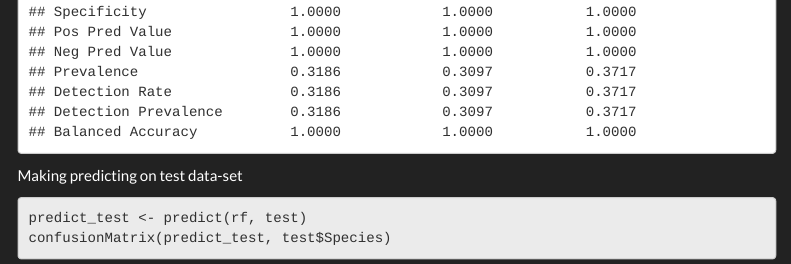
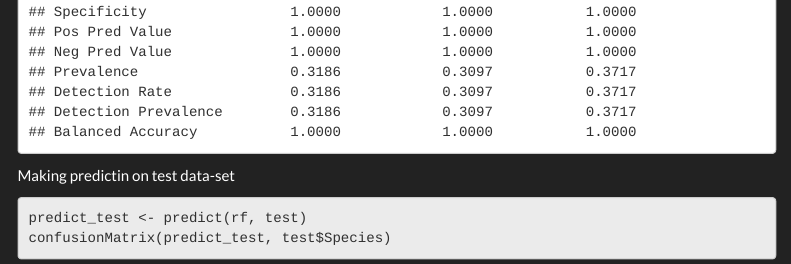
Before and after one commit to Wycology/random_forest, an R Markdown document (random_forest.Rmd): the page in a window 1100 px wide, from 2030 px down. Rendered offline with R 4.5, knitr and Pandoc, with nearby package versions; menus at the side of the page are left out.

Commit message:
Update random_forest.Rmd

````diff
--- a/random_forest.Rmd
+++ b/random_forest.Rmd
@@ -82,7 +82,7 @@ predict_train <- predict(rf, train) # Predict on train data-set
 confusionMatrix(predict_train, train$Species)
 ```
 
-Making predicting on test data-set
+Making predictin on test data-set
 
 ```{r}
 predict_test <- predict(rf, test)
````
